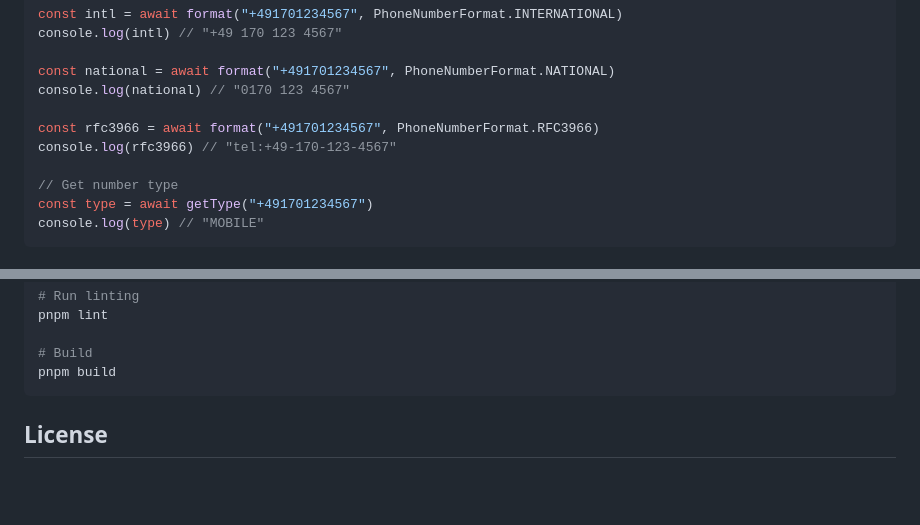
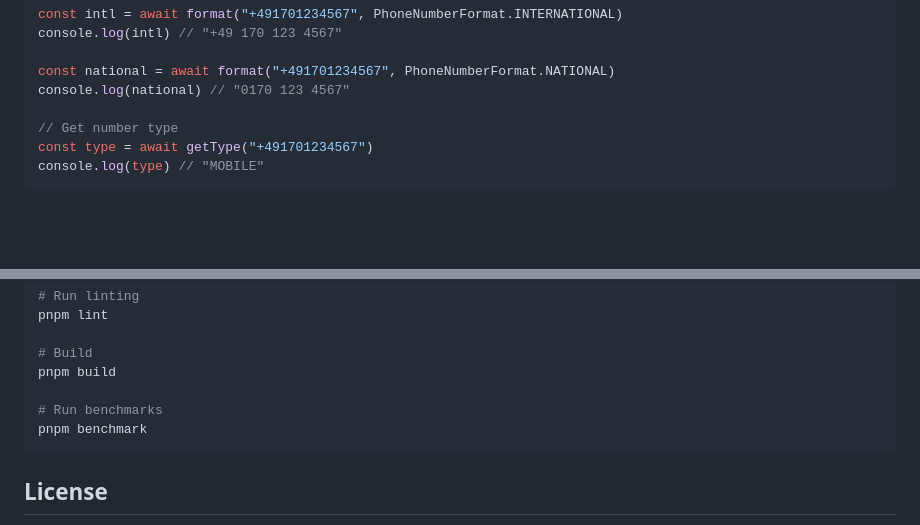
Before and after one commit to sebastian-software/ts-phonenumber, a Markdown page: README.md, 2 parts joined by grey strips. Drawn GitHub-style; blank space fills up the shorter version.

````diff
--- a/README.md
+++ b/README.md
@@ -59,9 +117,6 @@ console.log(intl) // "+49 170 123 4567"
 
 const national = await format("+491701234567", PhoneNumberFormat.NATIONAL)
 console.log(national) // "0170 123 4567"
-
-const rfc3966 = await format("+491701234567", PhoneNumberFormat.RFC3966)
-console.log(rfc3966) // "tel:+49-170-123-4567"
 
 // Get number type
 const type = await getType("+491701234567")
@@ -257,6 +322,9 @@ pnpm lint
 
 # Build
 pnpm build
+
+# Run benchmarks
+pnpm benchmark
 ```
 
 ## License
````
Also changed, not shown: other parts of README.md (+89 -21 lines).
